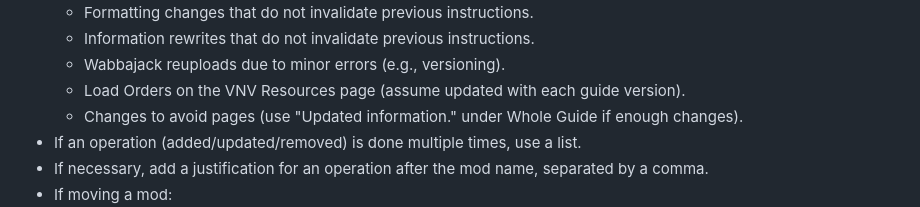
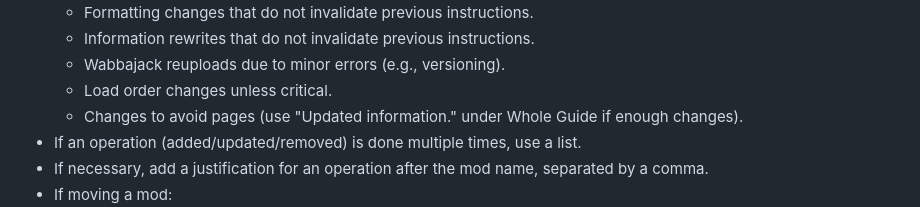
Before and after one commit to ModdingLinked/ModdingLinked, a Markdown page: Formatting Guidelines.md, the part around the change. GitHub-like rendering.

Commit message:
Clarify logging guidelines for load order changes

```diff
--- a/Formatting Guidelines.md
+++ b/Formatting Guidelines.md
@@ -58,7 +58,7 @@
   - Formatting changes that do not invalidate previous instructions.
   - Information rewrites that do not invalidate previous instructions.
   - Wabbajack reuploads due to minor errors (e.g., versioning).
-  - Load Orders on the VNV Resources page (assume updated with each guide version).
+  - Load order changes unless critical.
   - Changes to avoid pages (use "Updated information." under Whole Guide if enough changes).
 - If an operation (added/updated/removed) is done multiple times, use a list.
 - If necessary, add a justification for an operation after the mod name, separated by a comma.
```
